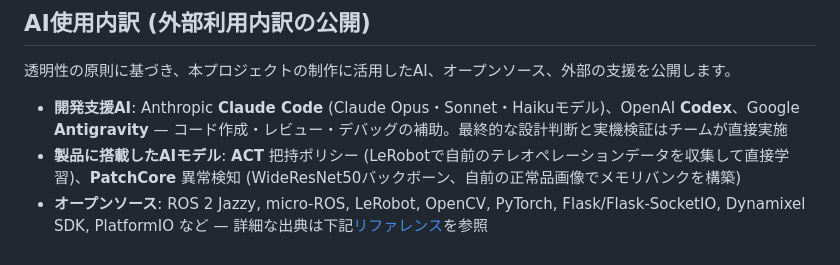
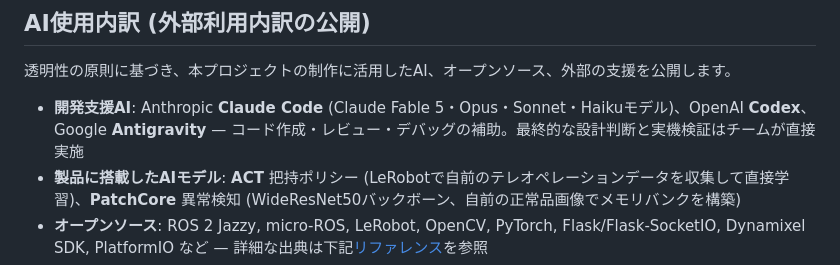
Before and after one commit to seongjun-k/QUVI, a Markdown page: README.ja.md, the part around the change. Rendered like a GitHub page.

Commit message:
docs(readme): AI 사용 내역에 Claude Fable 5 모델 추가 (한·영·일)
Co-Authored-By: Claude Fable 5 <noreply@anthropic.com>

```diff
--- a/README.ja.md
+++ b/README.ja.md
@@ -215,7 +215,7 @@ pio run -t upload --upload-port /dev/ttyESP32  # 書き込み
 
 透明性の原則に基づき、本プロジェクトの制作に活用したAI、オープンソース、外部の支援を公開します。
 
-- **開発支援AI**: Anthropic **Claude Code** (Claude Opus・Sonnet・Haikuモデル)、OpenAI **Codex**、Google **Antigravity** — コード作成・レビュー・デバッグの補助。最終的な設計判断と実機検証はチームが直接実施
+- **開発支援AI**: Anthropic **Claude Code** (Claude Fable 5・Opus・Sonnet・Haikuモデル)、OpenAI **Codex**、Google **Antigravity** — コード作成・レビュー・デバッグの補助。最終的な設計判断と実機検証はチームが直接実施
 - **製品に搭載したAIモデル**: **ACT** 把持ポリシー (LeRobotで自前のテレオペレーションデータを収集して直接学習)、**PatchCore** 異常検知 (WideResNet50バックボーン、自前の正常品画像でメモリバンクを構築)
 - **オープンソース**: ROS 2 Jazzy, micro-ROS, LeRobot, OpenCV, PyTorch, Flask/Flask-SocketIO, Dynamixel SDK, PlatformIO など — 詳細な出典は下記[リファレンス](#リファレンス)を参照
 - **外部アドバイザー**: なし (指導教員による指導のほか、外部機関・企業からの助言は受けていません)
```
Also changed, not shown: README.en.md (+1 -1 lines), README.md (+1 -1 lines).
